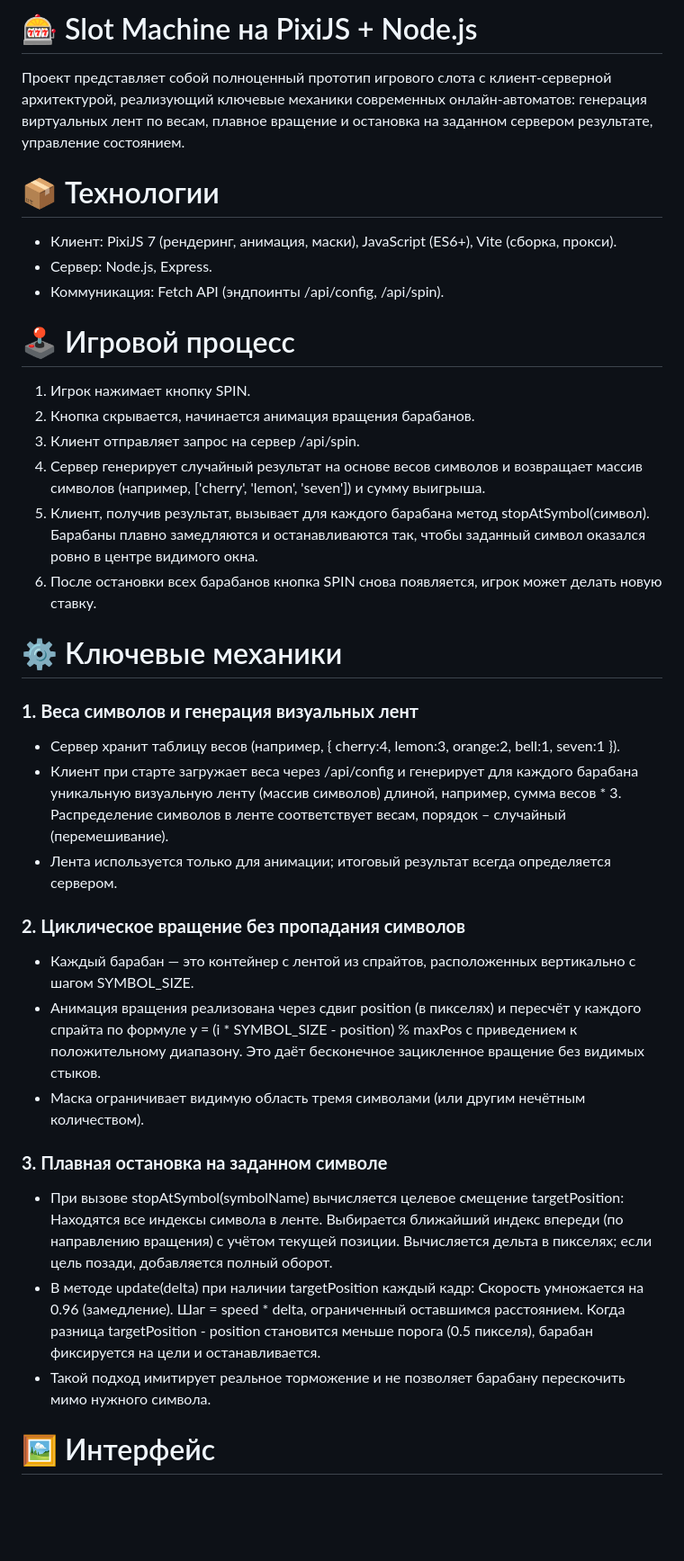
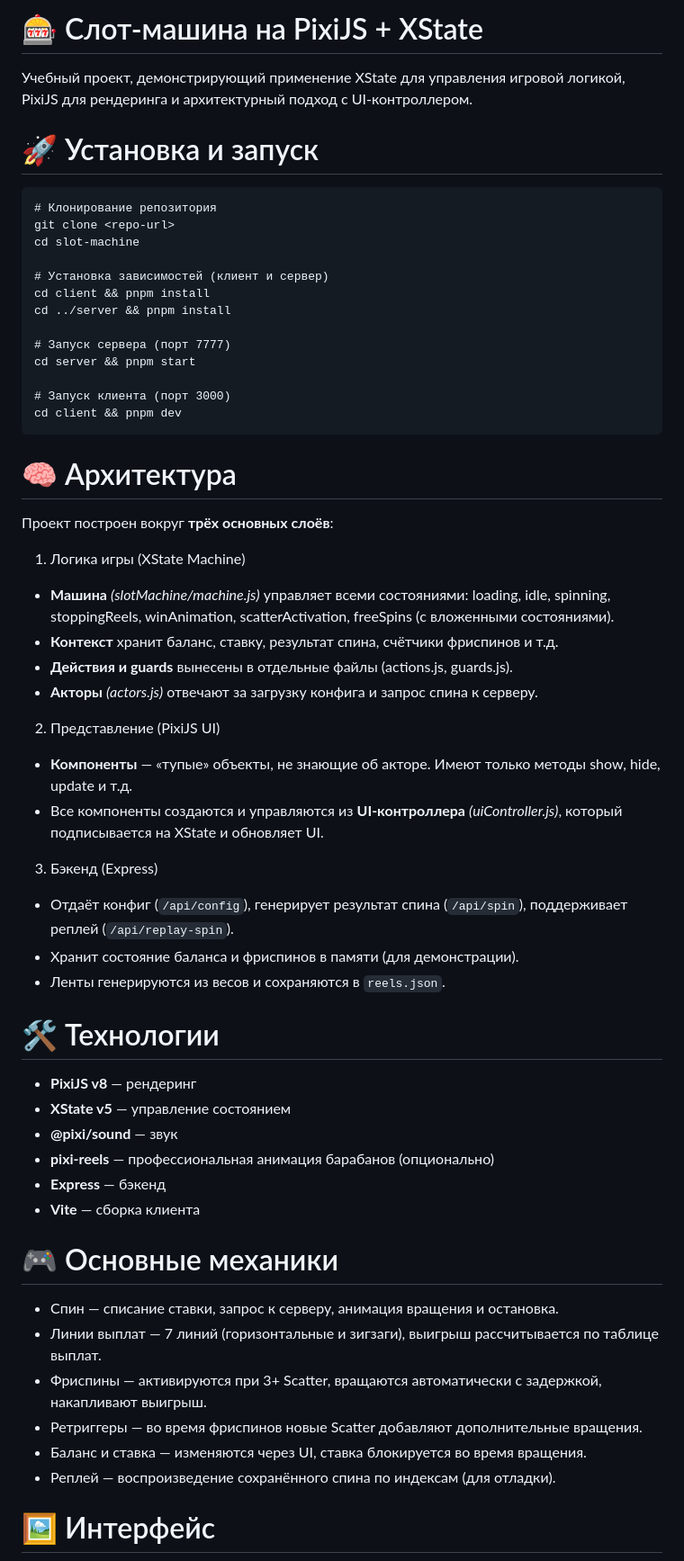
Before and after one commit to Pechalka/slot-machine, a Markdown page: README.md, the part around the change printed below. Shown: that part at 90% size. Rendered like a GitHub page; blank space fills up the shorter version.

````diff
--- a/README.md
+++ b/README.md
@@ -1,43 +1,57 @@
-# 🎰 Slot Machine на PixiJS + Node.js
+# 🎰 Слот-машина на PixiJS + XState
 
-Проект представляет собой полноценный прототип игрового слота с клиент-серверной архитектурой, реализующий ключевые механики современных онлайн-автоматов: генерация виртуальных лент по весам, плавное вращение и остановка на заданном сервером результате, управление состоянием.
+Учебный проект, демонстрирующий применение XState для управления игровой логикой, PixiJS для рендеринга и архитектурный подход с UI-контроллером.
 
-# 📦 Технологии
-- Клиент: PixiJS 7 (рендеринг, анимация, маски), JavaScript (ES6+), Vite (сборка, прокси).
-- Сервер: Node.js, Express.
-- Коммуникация: Fetch API (эндпоинты /api/config, /api/spin).
+# 🚀 Установка и запуск
+```
+# Клонирование репозитория
+git clone <repo-url>
+cd slot-machine
 
-# 🕹️ Игровой процесс
-1. Игрок нажимает кнопку SPIN.
-2. Кнопка скрывается, начинается анимация вращения барабанов.
-3. Клиент отправляет запрос на сервер /api/spin.
-4. Сервер генерирует случайный результат на основе весов символов и возвращает массив символов (например, ['cherry', 'lemon', 'seven']) и сумму выигрыша.
-5. Клиент, получив результат, вызывает для каждого барабана метод stopAtSymbol(символ). Барабаны плавно замедляются и останавливаются так, чтобы заданный символ оказался ровно в центре видимого окна.
-6. После остановки всех барабанов кнопка SPIN снова появляется, игрок может делать новую ставку.
+# Установка зависимостей (клиент и сервер)
+cd client && pnpm install
+cd ../server && pnpm install
 
+# Запуск сервера (порт 7777)
+cd server && pnpm start
 
-# ⚙️ Ключевые механики
+# Запуск клиента (порт 3000)
+cd client && pnpm dev
+```
 
-### **1. Веса символов и генерация визуальных лент**
-- Сервер хранит таблицу весов (например, { cherry:4, lemon:3, orange:2, bell:1, seven:1 }).
-- Клиент при старте загружает веса через /api/config и генерирует для каждого барабана уникальную визуальную ленту (массив символов) длиной, например, сумма весов * 3. Распределение символов в ленте соответствует весам, порядок – случайный (перемешивание).
-- Лента используется только для анимации; итоговый результат всегда определяется сервером.
+# 🧠 Архитектура
 
-### **2. Циклическое вращение без пропадания символов**
-- Каждый барабан — это контейнер с лентой из спрайтов, расположенных вертикально с шагом SYMBOL_SIZE.
-- Анимация вращения реализована через сдвиг position (в пикселях) и пересчёт y каждого спрайта по формуле y = (i * SYMBOL_SIZE - position) % maxPos с приведением к положительному диапазону. Это даёт бесконечное зацикленное вращение без видимых стыков.
-- Маска ограничивает видимую область тремя символами (или другим нечётным количеством).
+Проект построен вокруг **трёх основных слоёв**:
 
-### **3. Плавная остановка на заданном символе**
+1. Логика игры (XState Machine)
+-  **Машина** *(slotMachine/machine.js)* управляет всеми состояниями: loading, idle, spinning, stoppingReels, winAnimation, scatterActivation, freeSpins (с вложенными состояниями).
+- **Контекст** хранит баланс, ставку, результат спина, счётчики фриспинов и т.д.
+- **Действия и guards** вынесены в отдельные файлы (actions.js, guards.js).
+- **Акторы** *(actors.js)* отвечают за загрузку конфига и запрос спина к серверу.
 
-- При вызове stopAtSymbol(symbolName) вычисляется целевое смещение targetPosition:
-Находятся все индексы символа в ленте.
-Выбирается ближайший индекс впереди (по направлению вращения) с учётом текущей позиции.
-Вычисляется дельта в пикселях; если цель позади, добавляется полный оборот.
-- В методе update(delta) при наличии targetPosition каждый кадр:
-Скорость умножается на 0.96 (замедление).
-Шаг = speed * delta, ограниченный оставшимся расстоянием.
-Когда разница targetPosition - position становится меньше порога (0.5 пикселя), барабан фиксируется на цели и останавливается.
-- Такой подход имитирует реальное торможение и не позволяет барабану перескочить мимо нужного символа.
+2. Представление (PixiJS UI)
+- **Компоненты** — «тупые» объекты, не знающие об акторе. Имеют только методы show, hide, update и т.д.
+- Все компоненты создаются и управляются из **UI-контроллера** *(uiController.js)*, который подписывается на XState и обновляет UI.
+
+3. Бэкенд (Express)
+- Отдаёт конфиг (`/api/config`), генерирует результат спина (`/api/spin`), поддерживает реплей (`/api/replay-spin`).
+- Хранит состояние баланса и фриспинов в памяти (для демонстрации).
+- Ленты генерируются из весов и сохраняются в `reels.json`.
+
+# 🛠 Технологии
+- **PixiJS v8** — рендеринг
+- **XState v5** — управление состоянием
+- **@pixi/sound** — звук
+- **pixi-reels** — профессиональная анимация барабанов (опционально)
+- **Express** — бэкенд
+- **Vite** — сборка клиента
+
+# 🎮 Основные механики
+- Спин — списание ставки, запрос к серверу, анимация вращения и остановка.
+- Линии выплат — 7 линий (горизонтальные и зигзаги), выигрыш рассчитывается по таблице выплат.
+- Фриспины — активируются при 3+ Scatter, вращаются автоматически с задержкой, накапливают выигрыш.
+- Ретриггеры — во время фриспинов новые Scatter добавляют дополнительные вращения.
+- Баланс и ставка — изменяются через UI, ставка блокируется во время вращения.
+- Реплей — воспроизведение сохранённого спина по индексам (для отладки).
 
 # 🖼️ Интерфейс
````
Also changed, not shown: other parts of README.md (+71 -6 lines), docs/screenshot2.png (added), docs/screenshot3.png (added).
